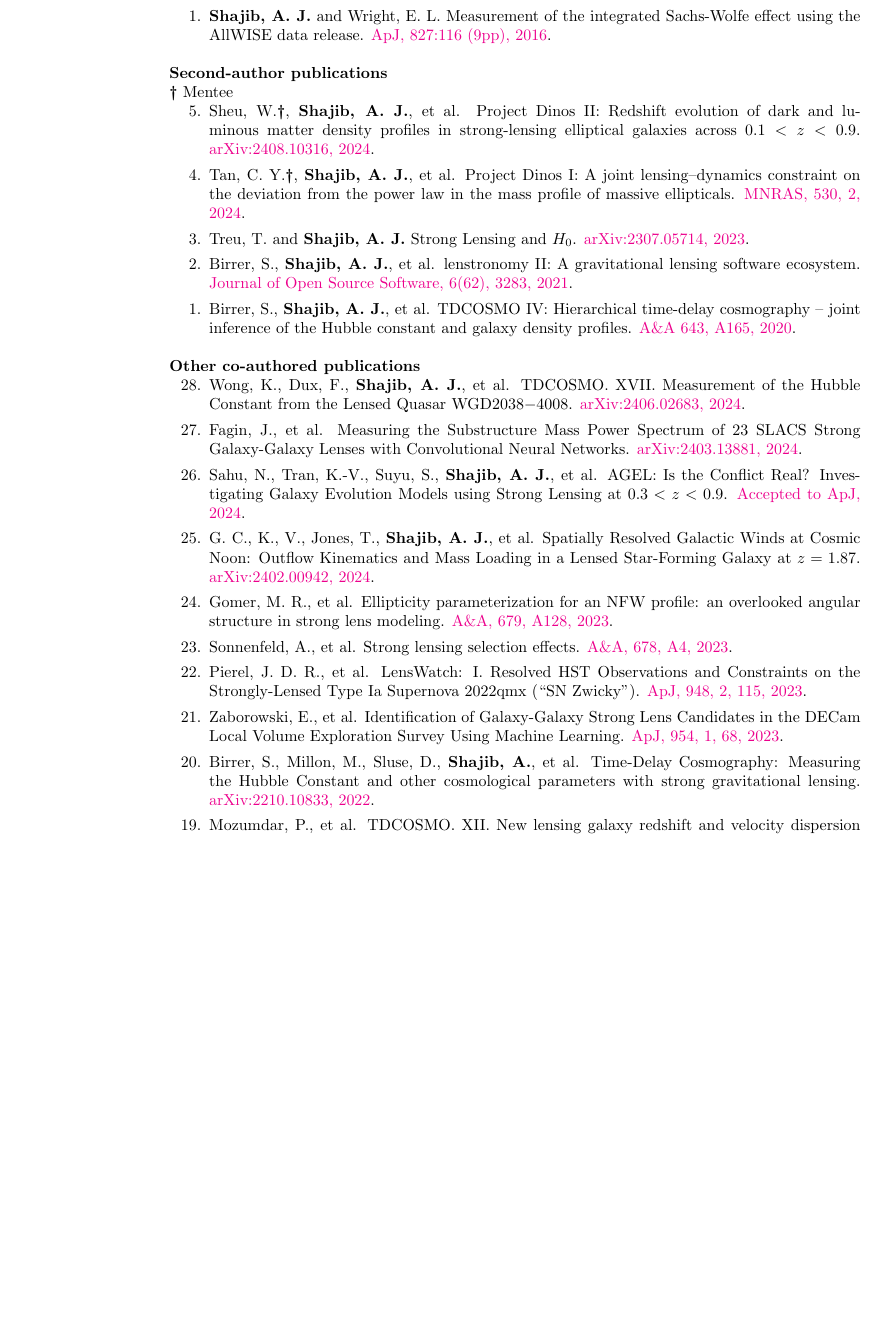
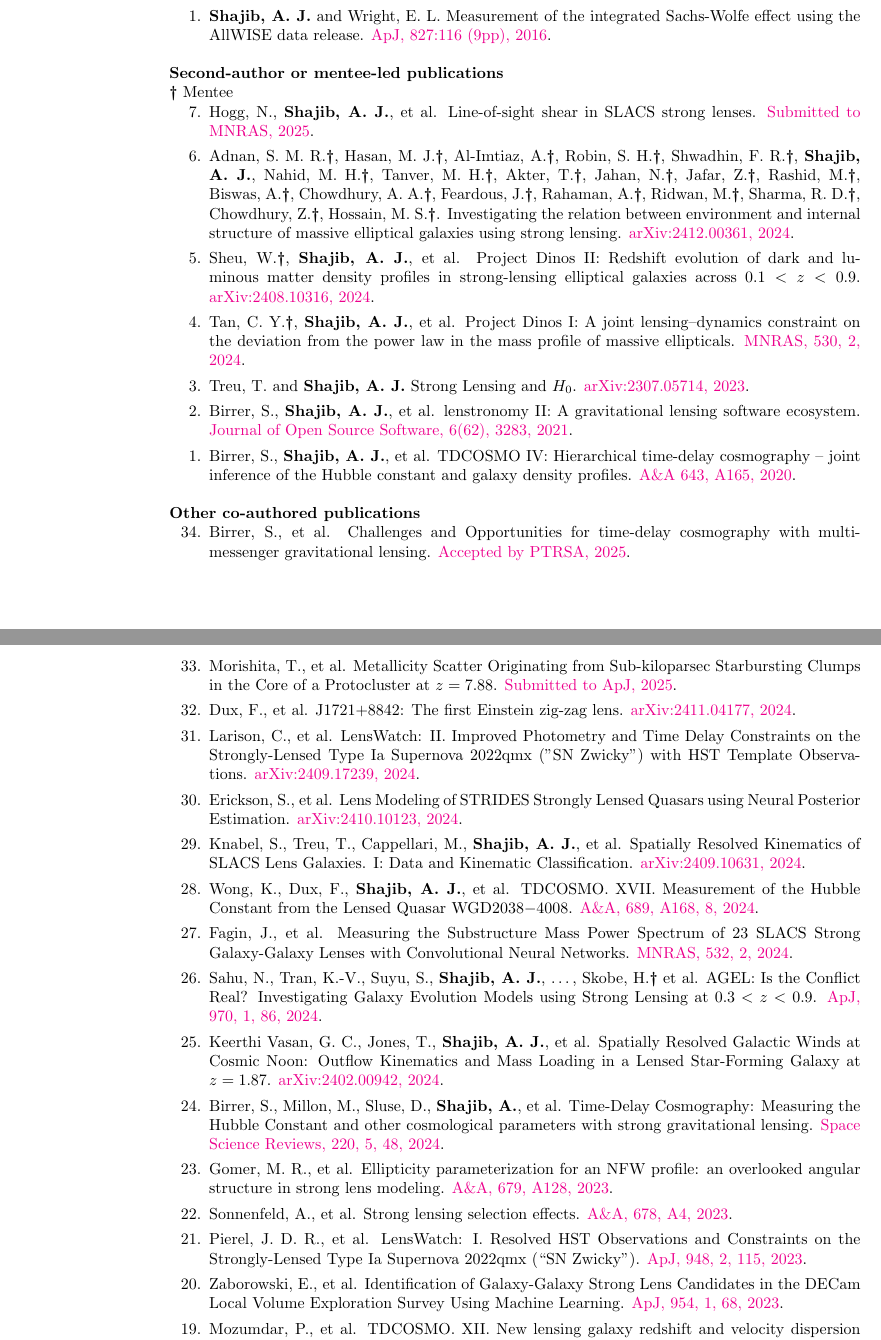
Before and after one commit to ajshajib/ajshajib.github.io, a LaTeX CV (cv/CV_ShajibAJ.tex): part of page 8 of 10 before the commit and two parts of pages 8 and 9 of 10 after it, the two joined at a grey line, cut so that both start at the same text, the shorter picture padded with empty space. Compiled offline with pdfLaTeX.

Commit message:
Update CV

```diff
--- a/cv/CV_ShajibAJ.tex
+++ b/cv/CV_ShajibAJ.tex
@@ -484,9 +488,11 @@ Sloan Digital Sky Survey.
 \end{etaremune}
 
 
-\textbf{Second-author publications}
+\textbf{Second-author or mentee-led publications}
 \\ \mentee\ Mentee
 \begin{etaremune}
+	\item Hogg, N., \textbf{Shajib, A.~J.}, et al. Line-of-sight shear in SLACS strong lenses. \href{https://ui.adsabs.harvard.edu/abs/2025arXiv250116292H/abstract}{Submitted to MNRAS, 2025}.
+	\item Adnan, S.~M.~R.{\mentee}, Hasan, M.~J.{\mentee}, Al-Imtiaz, A.{\mentee}, Robin, S.~H.{\mentee}, Shwadhin, F.~R.{\mentee}, \textbf{Shajib, A.~J.}, Nahid, M.~H.{\mentee}, Tanver, M.~H.{\mentee}, Akter, T.{\mentee}, Jahan, N.{\mentee}, Jafar, Z.{\mentee}, Rashid, M.{\mentee}, Biswas, A.{\mentee}, Chowdhury, A.~A.{\mentee}, Feardous, J.{\mentee}, Rahaman, A.{\mentee}, Ridwan, M.{\mentee}, Sharma, R.~D.{\mentee}, Chowdhury, Z.{\mentee}, Hossain, M.~S.{\mentee}. Investigating the relation between environment and internal structure of massive elliptical galaxies using strong lensing. \href{https://ui.adsabs.harvard.edu/abs/2024arXiv241200361R/abstract}{arXiv:2412.00361, 2024}.
 	\item Sheu, W.{\mentee},  \textbf{Shajib, A.~J.}, et al. Project Dinos II: Redshift evolution of dark and luminous matter density profiles in strong-lensing elliptical galaxies across  $0.1<z<0.9$. \href{https://ui.adsabs.harvard.edu/abs/2024arXiv240810316S/abstract}{arXiv:2408.10316, 2024}.
 	\item Tan, C. Y.{\mentee}, \textbf{Shajib, A.~J.}, et al. Project Dinos I: A joint lensing--dynamics constraint on the deviation from the power law in the mass profile of massive ellipticals. \href{https://ui.adsabs.harvard.edu/abs/2023arXiv231109307T/abstract}{MNRAS, 530, 2, 2024}.
 	\item Treu, T. and \textbf{Shajib, A.~J.} Strong Lensing and $H_0$. \href{https://arxiv.org/abs/2307.05714}{arXiv:2307.05714, 2023}.
@@ -496,15 +502,21 @@ Sloan Digital Sky Survey.
 
 \textbf{Other co-authored publications}
 \begin{etaremune}
-	\item Wong, K., Dux, F., \textbf{Shajib, A.~J.}, et al. TDCOSMO. XVII. Measurement of the Hubble Constant from the Lensed Quasar WGD2038$-$4008. \href{https://ui.adsabs.harvard.edu/abs/2024arXiv240602683W/abstract}{arXiv:2406.02683, 2024}.
-	\item Fagin, J., et al. Measuring the Substructure Mass Power Spectrum of 23 SLACS Strong Galaxy-Galaxy Lenses with Convolutional Neural Networks. \href{https://ui.adsabs.harvard.edu/abs/2024arXiv240313881F/abstract}{arXiv:2403.13881, 2024}.
-	\item Sahu, N., Tran, K.-V., Suyu, S., \textbf{Shajib, A.~J.}, et al. AGEL: Is the Conflict Real? Investigating Galaxy Evolution Models using Strong Lensing at $0.3 < z < 0.9$. \href{https://ui.adsabs.harvard.edu/abs/2024arXiv240515427S/abstract}{Accepted to ApJ, 2024}.
-	\item G.~C., K., V., Jones, T., \textbf{Shajib, A.~J.}, et al. Spatially Resolved Galactic Winds at Cosmic Noon: Outflow Kinematics and Mass Loading in a Lensed Star-Forming Galaxy at $z=1.87$. \href{https://arxiv.org/abs/2402.00942}{arXiv:2402.00942, 2024}.
+	\item Birrer, S., et al. Challenges and Opportunities for time-delay cosmography with multi-messenger gravitational lensing. \href{https://ui.adsabs.harvard.edu/abs/2025arXiv250204472B/abstract}{Accepted by PTRSA, 2025}.
+	\item Morishita, T., et al. Metallicity Scatter Originating from Sub-kiloparsec Starbursting Clumps in the Core of a Protocluster at $z=7.88$. \href{https://ui.adsabs.harvard.edu/abs/2025arXiv250111879M/abstract}{Submitted to ApJ, 2025}.
+	\item Dux, F., et al. J1721+8842: The first Einstein zig-zag lens. \href{https://ui.adsabs.harvard.edu/abs/2024arXiv241104177D/abstract}{arXiv:2411.04177, 2024}.
+	\item Larison, C., et al. LensWatch: II. Improved Photometry and Time Delay Constraints on the Strongly-Lensed Type Ia Supernova 2022qmx ("SN Zwicky") with HST Template Observations. \href{https://ui.adsabs.harvard.edu/abs/2024arXiv240917239L/abstract}{arXiv:2409.17239, 2024}.
+	\item Erickson, S., et al. Lens Modeling of STRIDES Strongly Lensed Quasars using Neural Posterior Estimation. \href{https://ui.adsabs.harvard.edu/abs/2024arXiv241010123E/abstract}{arXiv:2410.10123, 2024}.
+	\item Knabel, S., Treu, T., Cappellari, M., \textbf{Shajib, A.~J.}, et al. Spatially Resolved Kinematics of SLACS Lens Galaxies. I: Data and Kinematic Classification. \href{https://ui.adsabs.harvard.edu/abs/2024arXiv240910631K/abstract}{arXiv:2409.10631, 2024}.
+	\item Wong, K., Dux, F., \textbf{Shajib, A.~J.}, et al. TDCOSMO. XVII. Measurement of the Hubble Constant from the Lensed Quasar WGD2038$-$4008. \href{https://ui.adsabs.harvard.edu/abs/2024arXiv240602683W/abstract}{A\&A, 689, A168, 8, 2024}.
+	\item Fagin, J., et al. Measuring the Substructure Mass Power Spectrum of 23 SLACS Strong Galaxy-Galaxy Lenses with Convolutional Neural Networks. \href{https://ui.adsabs.harvard.edu/abs/2024arXiv240313881F/abstract}{MNRAS, 532, 2, 2024}.
+	\item Sahu, N., Tran, K.-V., Suyu, S., \textbf{Shajib, A.~J.}, \dots, {Skobe, H.}\mentee\ et al. AGEL: Is the Conflict Real? Investigating Galaxy Evolution Models using Strong Lensing at $0.3 < z < 0.9$. \href{https://ui.adsabs.harvard.edu/abs/2024arXiv240515427S/abstract}{ApJ, 970, 1, 86, 2024}.
+	\item Keerthi Vasan, G.~C., Jones, T., \textbf{Shajib, A.~J.}, et al. Spatially Resolved Galactic Winds at Cosmic Noon: Outflow Kinematics and Mass Loading in a Lensed Star-Forming Galaxy at $z=1.87$. \href{https://arxiv.org/abs/2402.00942}{arXiv:2402.00942, 2024}.
+	\item Birrer,~S., Millon,~M., Sluse,~D., \textbf{Shajib,~A.}, et al. Time-Delay Cosmography: Measuring the Hubble Constant and other cosmological parameters with strong gravitational lensing. \href{https://ui.adsabs.harvard.edu/abs/2024SSRv..220...48B/abstract}{Space Science Reviews, 220, 5, 48, 2024}.
 	\item Gomer, M.~R., et al. Ellipticity parameterization for an NFW profile: an overlooked angular structure in strong lens modeling. \href{https://ui.adsabs.harvard.edu/abs/2023A\%26A...679A.128G/abstract}{A\&A, 679, A128, 2023}.
 	\item Sonnenfeld, A., et al. Strong lensing selection effects. \href{https://ui.adsabs.harvard.edu/abs/2023A\%26A...678A...4S/abstract}{A\&A, 678, A4, 2023}.
 	\item Pierel, J.~D.~R., et al. LensWatch: I. Resolved HST Observations and Constraints on the Strongly-Lensed Type Ia Supernova 2022qmx (``SN Zwicky'').  \href{https://ui.adsabs.harvard.edu/abs/2023ApJ...948..115P/abstract}{ApJ, 948, 2, 115, 2023}.
 	\item Zaborowski, E., et al. Identification of Galaxy-Galaxy Strong Lens Candidates in the DECam Local Volume Exploration Survey Using Machine Learning. \href{https://ui.adsabs.harvard.edu/abs/2023ApJ...954...68Z/abstract}{ApJ, 954, 1, 68, 2023}.
-	\item Birrer,~S., Millon,~M., Sluse,~D., \textbf{Shajib,~A.}, et al. Time-Delay Cosmography: Measuring the Hubble Constant and other cosmological parameters with strong gravitational lensing. \href{https://arxiv.org/abs/2210.10833}{arXiv:2210.10833, 2022}.
 	\item Mozumdar, P., et al. TDCOSMO. XII. New lensing galaxy redshift and velocity dispersion measurements from Keck spectroscopy of eight lensed quasar systems. \href{https://ui.adsabs.harvard.edu/abs/2023A\%26A...672A..20M/abstract}{A\&A, 672,  A20, 2023}.
 	\item Ertl, S., et al. TDCOSMO XI. Automated Modeling of 9 Strongly Lensed Quasars and Comparison Between Lens Modeling Software. \href{https://ui.adsabs.harvard.edu/abs/2023A\%26A...672A...2E/abstract}{A\&A, 672, A2, 2023}.
 	\item Lemon, C., et al. Gravitationally lensed quasars in Gaia -- IV. 150 new lenses, quasar pairs, and projected quasars. \href{https://ui.adsabs.harvard.edu/abs/2023MNRAS.520.3305L/abstract}{MNRAS, 520, 3, 3305-3328, 2023}.
```
Also changed, not shown: cv/CV_ShajibAJ.pdf, cv/CV_ShajibAJ.tex (22 more changed lines).
